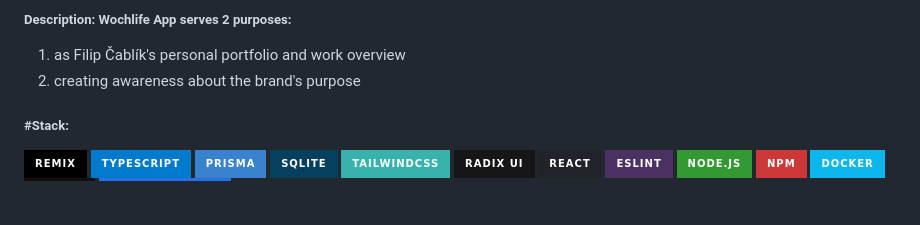
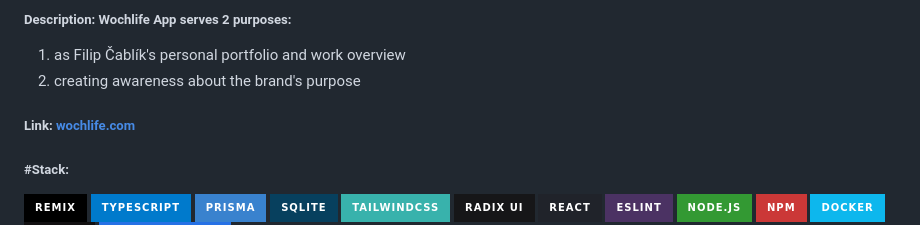
Before and after one commit to fcablik/wochlife, a Markdown page: README.md, the part around the change. Rendered like a GitHub page; badges without logos; blank space fills up the shorter version.

```diff
--- a/README.md
+++ b/README.md
@@ -4,6 +4,8 @@
 ##### Description: Wochlife App serves 2 purposes:
   1. as Filip Čablík's personal portfolio and&nbsp;work overview
   2. creating awareness about the brand's purpose
+
+##### Link: [wochlife.com](https://wochlife.com/)
 ##### #Stack:
 ![Remix](https://img.shields.io/badge/remix-%23000.svg?style=for-the-badge&logo=remix&logoColor=white)
 ![TypeScript](https://img.shields.io/badge/typescript-%23007ACC.svg?style=for-the-badge&logo=typescript&logoColor=white)
```
